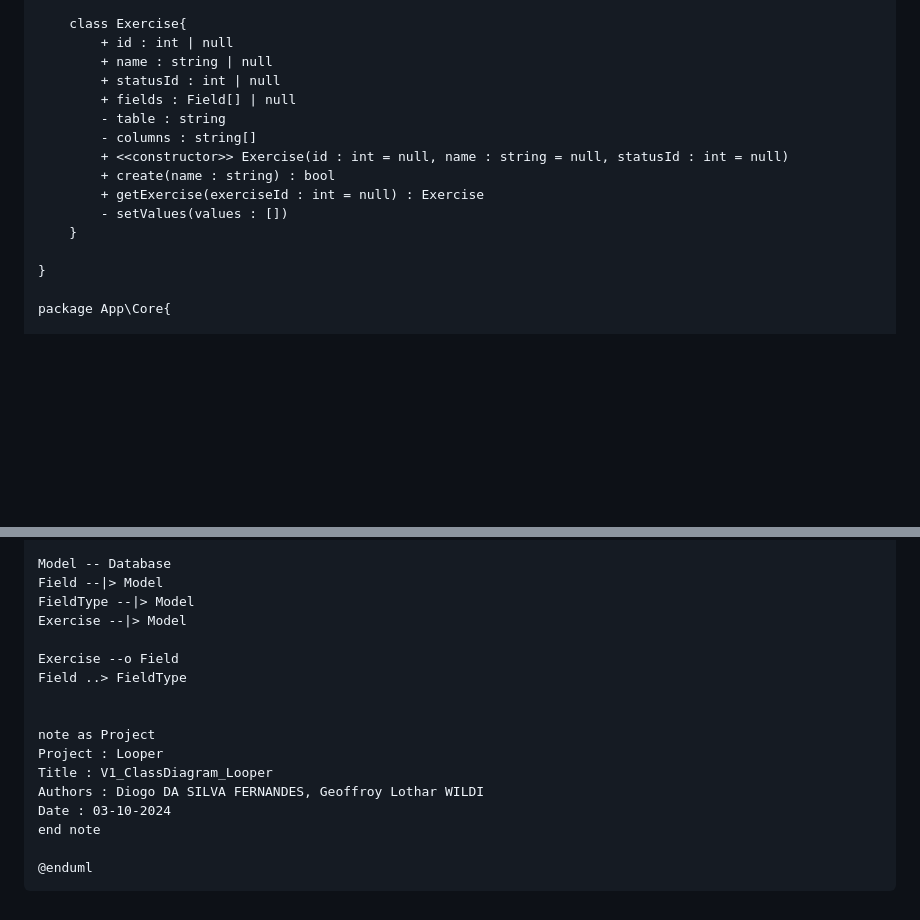
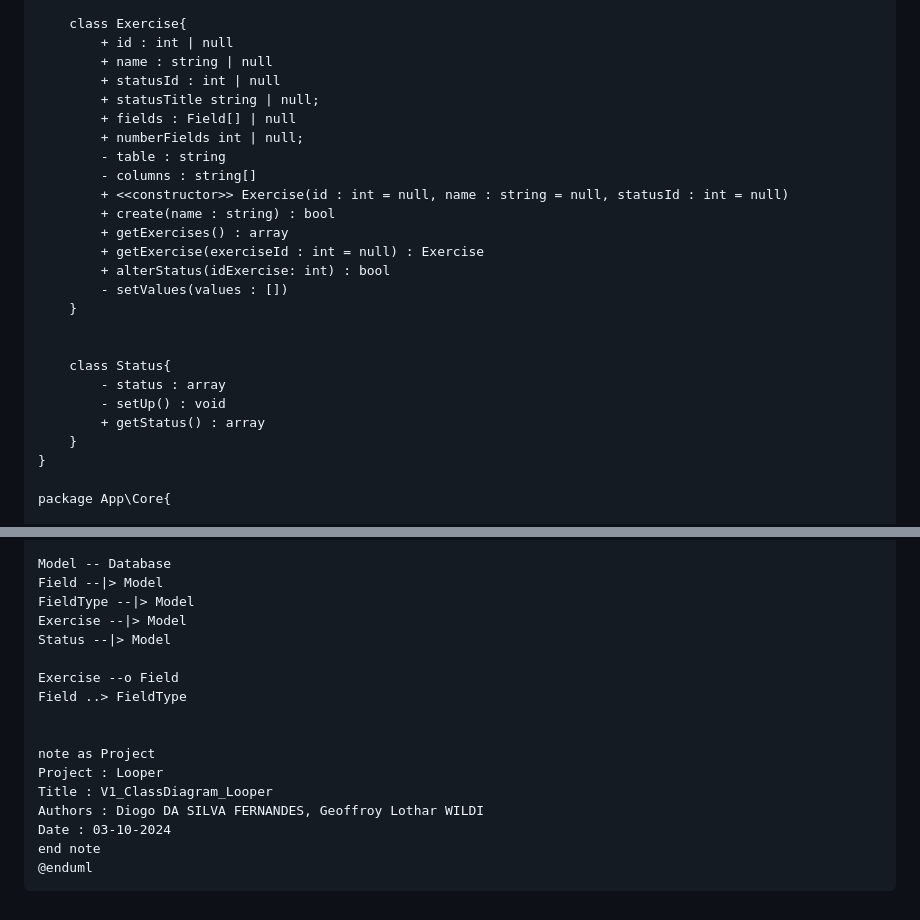
Before and after one commit to CPNV-ES/MAW_Looper_DDS-GWI, a Markdown page: docs/ClassDiagram.md, 2 parts joined by grey strips. GitHub-like rendering; blank space fills up the shorter version.

Commit message:
docs: updated UML for all feature branch changes

````diff
--- a/docs/ClassDiagram.md
+++ b/docs/ClassDiagram.md
@@ -51,15 +49,25 @@ package App\Model{
         + id : int | null
         + name : string | null
         + statusId : int | null
+        + statusTitle string | null;
         + fields : Field[] | null
+        + numberFields int | null;
         - table : string
         - columns : string[]
         + <<constructor>> Exercise(id : int = null, name : string = null, statusId : int = null)
         + create(name : string) : bool
+        + getExercises() : array
         + getExercise(exerciseId : int = null) : Exercise
+        + alterStatus(idExercise: int) : bool
         - setValues(values : [])
     }
 
+
+    class Status{
+        - status : array
+        - setUp() : void
+        + getStatus() : array
+    }
 }
 
 package App\Core{
@@ -78,6 +86,7 @@ Model -- Database
 Field --|> Model
 FieldType --|> Model
 Exercise --|> Model
+Status --|> Model
 
 Exercise --o Field
 Field ..> FieldType
@@ -89,6 +98,5 @@ Title : V1_ClassDiagram_Looper
 Authors : Diogo DA SILVA FERNANDES, Geoffroy Lothar WILDI
 Date : 03-10-2024
 end note
-
 @enduml
 ```
````
Also changed, not shown: other parts of docs/ClassDiagram.md (+2 -4 lines).
